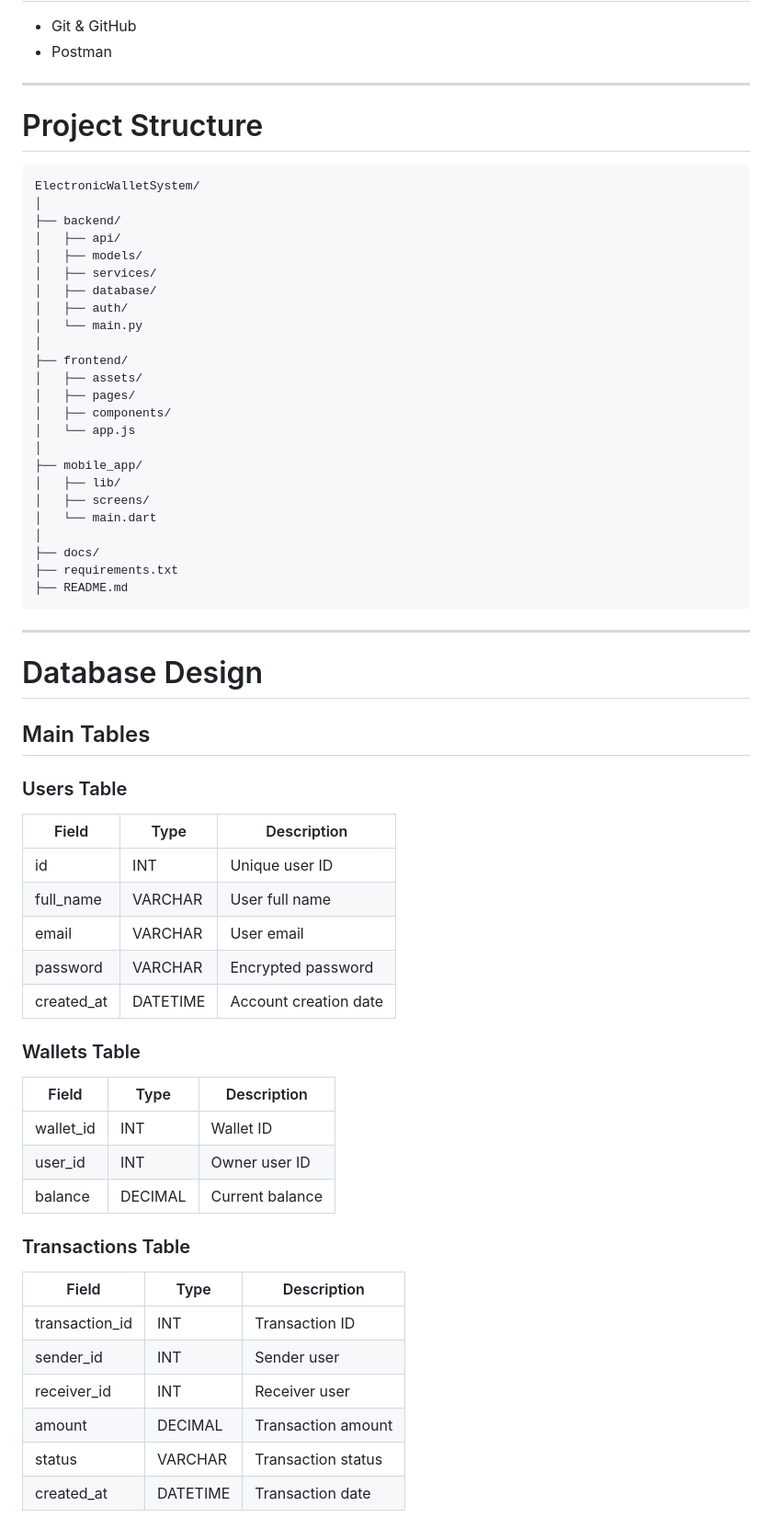
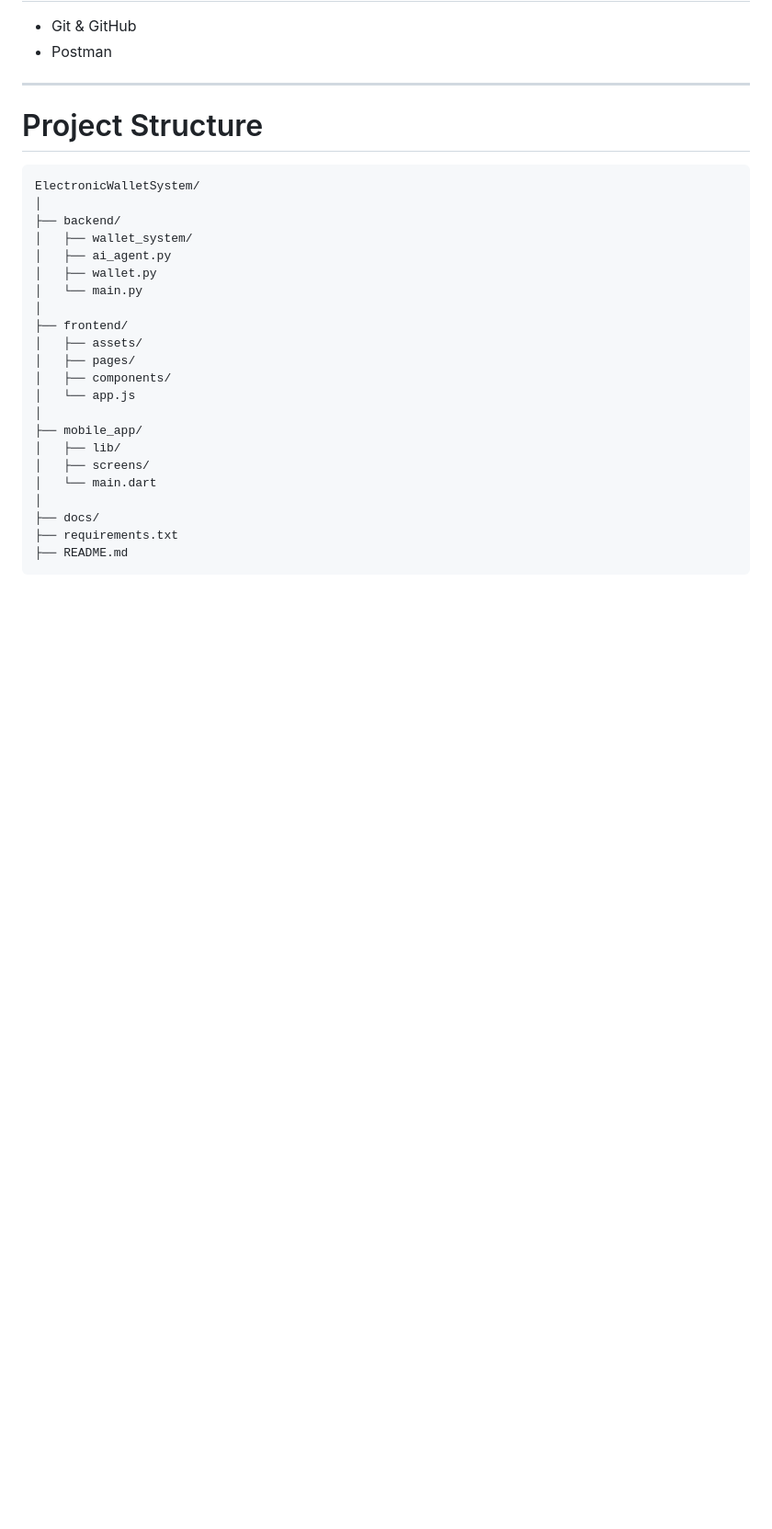
Before and after one commit to Mts0/Electronic-Wallet-System, a Markdown page: README.md, the part around one of its changes. Shown at 92% size. Rendered like a GitHub page; blank space fills up the shorter version.

````diff
--- a/README.md
+++ b/README.md
@@ -87,11 +87,9 @@ Provides encryption, authentication, authorization, and transaction protection.
 ElectronicWalletSystem/
 │
 ├── backend/
-│   ├── api/
-│   ├── models/
-│   ├── services/
-│   ├── database/
-│   ├── auth/
+│   ├── wallet_system/
+│   ├── ai_agent.py
+│   ├── wallet.py
 │   └── main.py
 │
 ├── frontend/
@@ -109,36 +107,3 @@ ElectronicWalletSystem/
 ├── requirements.txt
 ├── README.md
 ```
-
----
-
-# Database Design
-
-## Main Tables
-
-### Users Table
-| Field | Type | Description |
-|------|------|-------------|
-| id | INT | Unique user ID |
-| full_name | VARCHAR | User full name |
-| email | VARCHAR | User email |
-| password | VARCHAR | Encrypted password |
-| created_at | DATETIME | Account creation date |
-
-### Wallets Table
-| Field | Type | Description |
-|------|------|-------------|
-| wallet_id | INT | Wallet ID |
-| user_id | INT | Owner user ID |
-| balance | DECIMAL | Current balance |
-
-### Transactions Table
-| Field | Type | Description |
-|------|------|-------------|
-| transaction_id | INT | Transaction ID |
-| sender_id | INT | Sender user |
-| receiver_id | INT | Receiver user |
-| amount | DECIMAL | Transaction amount |
-| status | VARCHAR | Transaction status |
-| created_at | DATETIME | Transaction date |
-
````
Also changed, not shown: other parts of README.md (+0 -27 lines).
